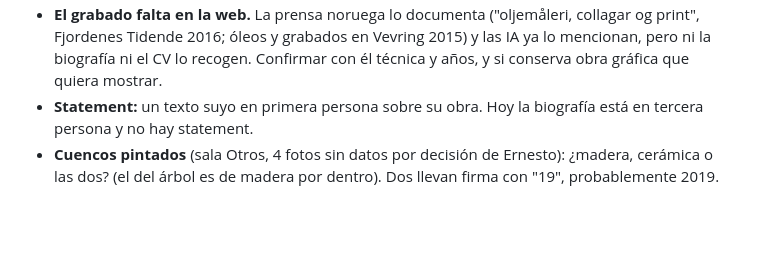
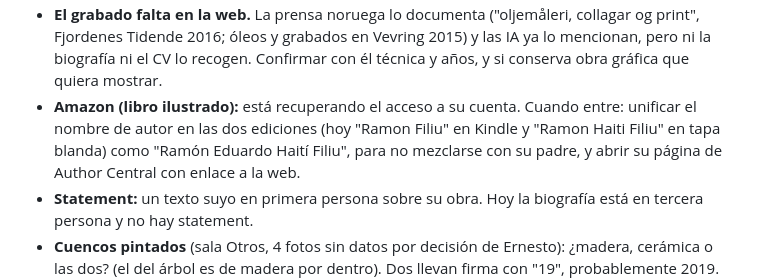
Before and after one commit to cisnerosmusic/haiti-web, a Markdown page: PENDIENTES.md, the part around the change. GitHub-like rendering; blank space fills up the shorter version.

Commit message:
PENDIENTES: cuenta de Amazon y nombre de autor unificado
Co-Authored-By: Claude Opus 5 <noreply@anthropic.com>

```diff
--- a/PENDIENTES.md
+++ b/PENDIENTES.md
@@ -16,6 +16,7 @@
 - **Hardanger Kulturgalleri:** "Mælen" es correcto (la galería está en Mælen, según Hordaland Folkeblad). Queda por confirmar el año (la prensa dice octubre de 2020) y si la de 2026 es individual.
 - ***Tres Músicos* (2021):** ¿es el nombre del disco o del grupo?
 - **El grabado falta en la web.** La prensa noruega lo documenta ("oljemåleri, collagar og print", Fjordenes Tidende 2016; óleos y grabados en Vevring 2015) y las IA ya lo mencionan, pero ni la biografía ni el CV lo recogen. Confirmar con él técnica y años, y si conserva obra gráfica que quiera mostrar.
+- **Amazon (libro ilustrado):** está recuperando el acceso a su cuenta. Cuando entre: unificar el nombre de autor en las dos ediciones (hoy "Ramon Filiu" en Kindle y "Ramon Haiti Filiu" en tapa blanda) como "Ramón Eduardo Haití Filiu", para no mezclarse con su padre, y abrir su página de Author Central con enlace a la web.
 - **Statement:** un texto suyo en primera persona sobre su obra. Hoy la biografía está en tercera persona y no hay statement.
 - **Cuencos pintados** (sala Otros, 4 fotos sin datos por decisión de Ernesto): ¿madera, cerámica o las dos? (el del árbol es de madera por dentro). Dos llevan firma con "19", probablemente 2019. ¿Siguen disponibles? Si los tiene, repetir las fotos con fondo liso, luz de día y el mismo ángulo; así entrarían también los que hoy quedaron fuera por calidad.
 - **Escultura:** decisión de Ernesto (16-sep): el sitio lo presenta solo como pintor. No se abre sala de Escultura; la docencia de escultura, el curso de fundición y las reseñas de prensa se mantienen como hechos.
```
